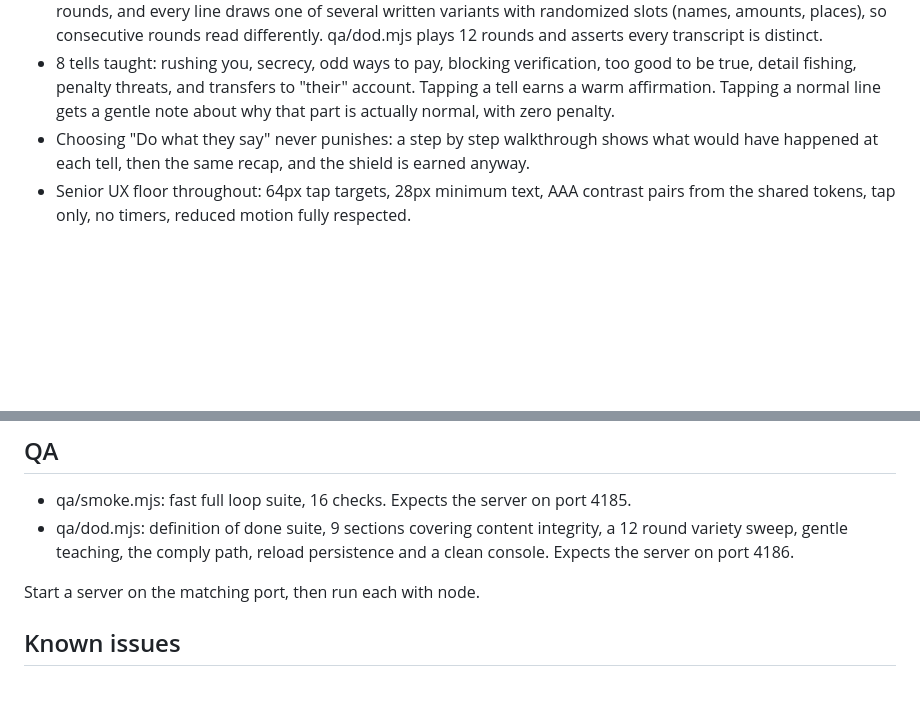
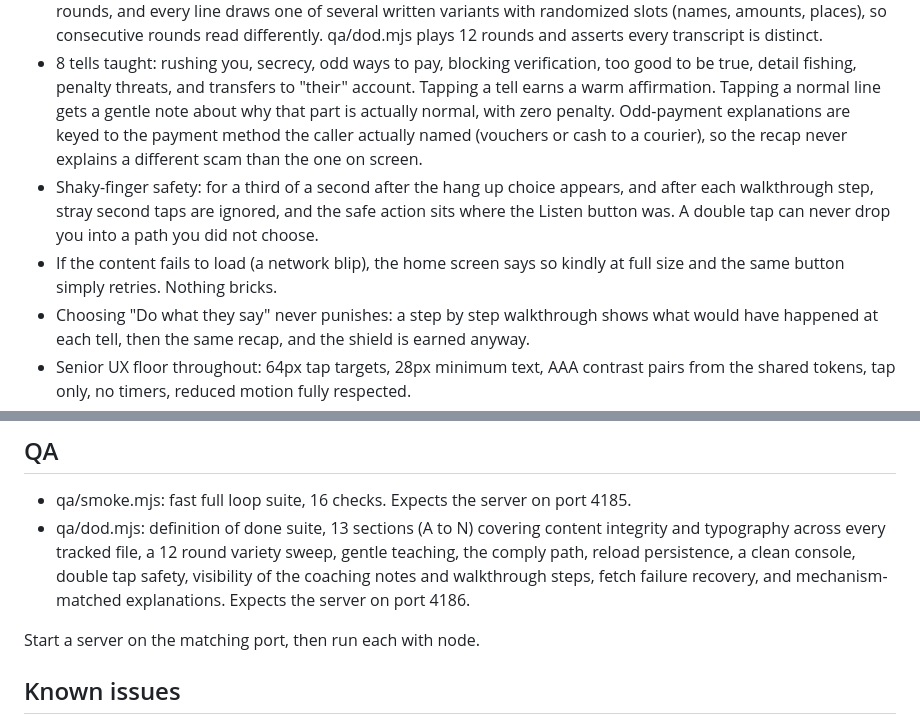
Before and after one commit to ImNuza/CtrlAI, a Markdown page: games/scam-dojo/README.md, 2 parts joined by grey strips. GitHub-like rendering; blank space fills up the shorter version.

Commit message:
Scam Dojo README: fix round reality, guards, retry, mechanism matching

```diff
--- a/games/scam-dojo/README.md
+++ b/games/scam-dojo/README.md
@@ -27,7 +27,15 @@ No build step, no dependencies, nothing leaves localhost.
 - 8 tells taught: rushing you, secrecy, odd ways to pay, blocking verification, too good
   to be true, detail fishing, penalty threats, and transfers to "their" account. Tapping
   a tell earns a warm affirmation. Tapping a normal line gets a gentle note about why
-  that part is actually normal, with zero penalty.
+  that part is actually normal, with zero penalty. Odd-payment explanations are keyed to
+  the payment method the caller actually named (vouchers or cash to a courier), so the
+  recap never explains a different scam than the one on screen.
+- Shaky-finger safety: for a third of a second after the hang up choice appears, and
+  after each walkthrough step, stray second taps are ignored, and the safe action sits
+  where the Listen button was. A double tap can never drop you into a path you did not
+  choose.
+- If the content fails to load (a network blip), the home screen says so kindly at full
+  size and the same button simply retries. Nothing bricks.
 - Choosing "Do what they say" never punishes: a step by step walkthrough shows what
   would have happened at each tell, then the same recap, and the shield is earned anyway.
 - Senior UX floor throughout: 64px tap targets, 28px minimum text, AAA contrast pairs
@@ -52,9 +60,11 @@ No build step, no dependencies, nothing leaves localhost.
 ## QA
 
 - qa/smoke.mjs: fast full loop suite, 16 checks. Expects the server on port 4185.
-- qa/dod.mjs: definition of done suite, 9 sections covering content integrity, a 12
-  round variety sweep, gentle teaching, the comply path, reload persistence and a
-  clean console. Expects the server on port 4186.
+- qa/dod.mjs: definition of done suite, 13 sections (A to N) covering content integrity
+  and typography across every tracked file, a 12 round variety sweep, gentle teaching,
+  the comply path, reload persistence, a clean console, double tap safety, visibility
+  of the coaching notes and walkthrough steps, fetch failure recovery, and
+  mechanism-matched explanations. Expects the server on port 4186.
 
 Start a server on the matching port, then run each with node.
 
```
